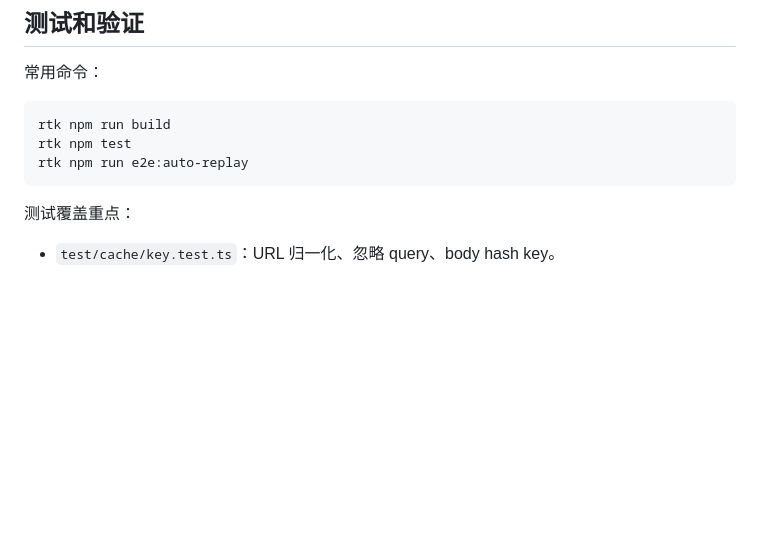
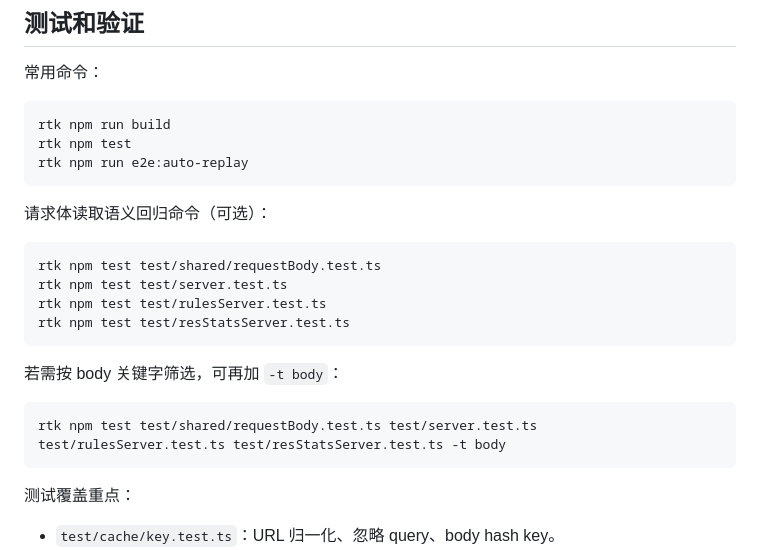
Before and after one commit to ninecc/whistle.api-cache, a Markdown page: docs/knowledge-base.md, the part around the change. Rendered like a GitHub page; blank space fills up the shorter version.

Commit message:
docs: add request-body regression test commands

````diff
--- a/docs/knowledge-base.md
+++ b/docs/knowledge-base.md
@@ -497,6 +497,21 @@ rtk npm test
 rtk npm run e2e:auto-replay
 ```
 
+请求体读取语义回归命令（可选）：
+
+```bash
+rtk npm test test/shared/requestBody.test.ts
+rtk npm test test/server.test.ts
+rtk npm test test/rulesServer.test.ts
+rtk npm test test/resStatsServer.test.ts
+```
+
+若需按 body 关键字筛选，可再加 `-t body`：
+
+```bash
+rtk npm test test/shared/requestBody.test.ts test/server.test.ts test/rulesServer.test.ts test/resStatsServer.test.ts -t body
+```
+
 测试覆盖重点：
 
 - `test/cache/key.test.ts`：URL 归一化、忽略 query、body hash key。
````
